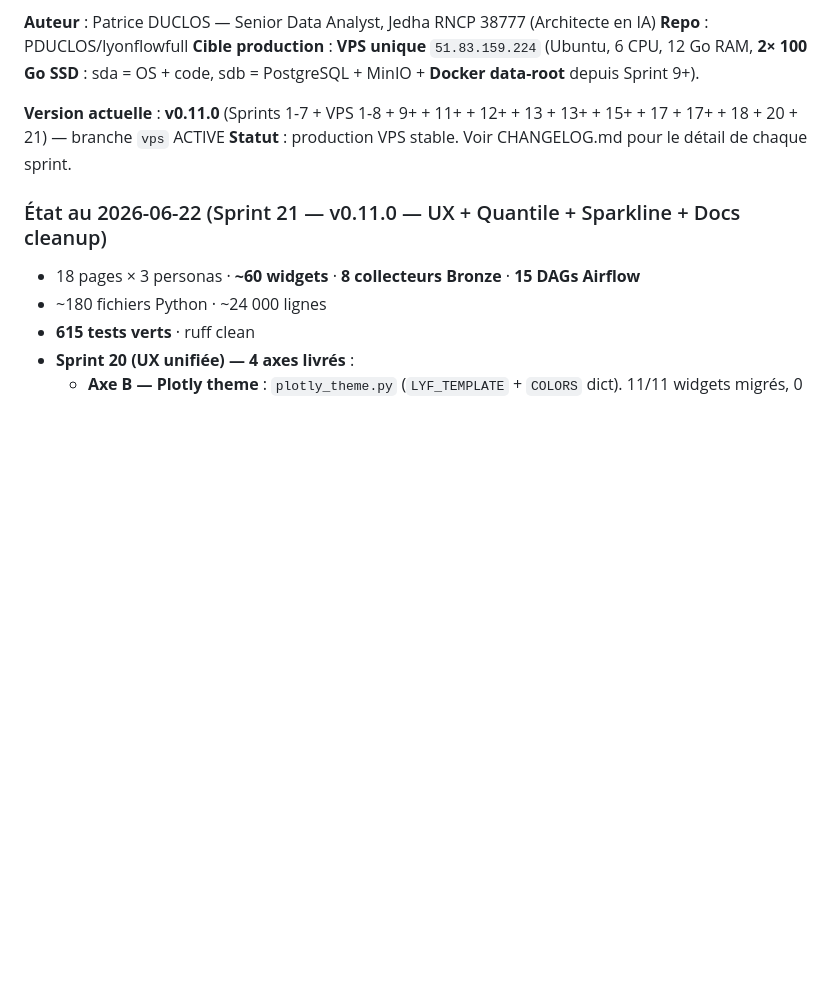
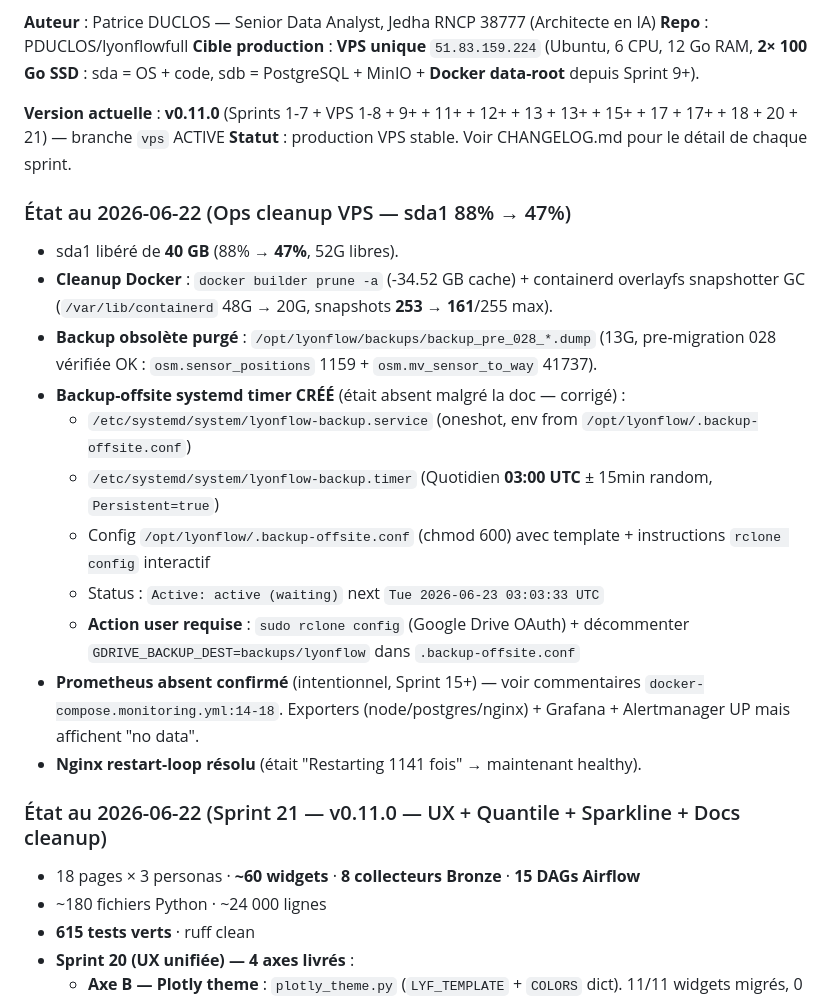
Before and after one commit to PDUCLOS/lyonflowfull, a Markdown page: CLAUDE.md, the part around the change. GitHub-like rendering; blank space fills up the shorter version.

Commit message:
docs: état au 2026-06-22 — Ops cleanup VPS (sda1 88% → 47%)
- Disk cleanup : 40 GB libérés (docker builder prune -34.52G, rm backup_pre_028 -13G,
  containerd overlayfs GC 48G → 20G, snapshots 253 → 161/255 max)
- Backup-offsite systemd timer CRÉÉ (était absent malgré la doc) :
  - /etc/systemd/system/lyonflow-backup.service (oneshot, EnvironmentFile=)
  - /etc/systemd/system/lyonflow-backup.timer (Quotidien 03:00 UTC ± 15min)
  - Config /opt/lyonflow/.backup-offsite.conf (chmod 600, template + instructions rclone)
  - Next run: 2026-06-23 03:03:33 UTC
- Prometheus absent = intentionnel Sprint 15+ (valeur/coût défavorable),
  exporters + Grafana + Alertmanager UP mais affichent "no data"
- Nginx restart-loop résolu (1141 restarts → healthy)

```diff
--- a/CLAUDE.md
+++ b/CLAUDE.md
@@ -12,6 +12,20 @@ LyonFlowFull est une plateforme MLOps end-to-end de prédiction et d'analyse du
 
 **Version actuelle** : **v0.11.0** (Sprints 1-7 + VPS 1-8 + 9+ + 11+ + 12+ + 13 + 13+ + 15+ + 17 + 17+ + 18 + 20 + 21) — branche `vps` ACTIVE
 **Statut** : production VPS stable. Voir CHANGELOG.md pour le détail de chaque sprint.
+
+### État au 2026-06-22 (Ops cleanup VPS — sda1 88% → 47%)
+
+- sda1 libéré de **40 GB** (88% → **47%**, 52G libres).
+- **Cleanup Docker** : `docker builder prune -a` (-34.52 GB cache) + containerd overlayfs snapshotter GC (`/var/lib/containerd` 48G → 20G, snapshots **253 → 161**/255 max).
+- **Backup obsolète purgé** : `/opt/lyonflow/backups/backup_pre_028_*.dump` (13G, pre-migration 028 vérifiée OK : `osm.sensor_positions` 1159 + `osm.mv_sensor_to_way` 41737).
+- **Backup-offsite systemd timer CRÉÉ** (était absent malgré la doc — corrigé) :
+  - `/etc/systemd/system/lyonflow-backup.service` (oneshot, env from `/opt/lyonflow/.backup-offsite.conf`)
+  - `/etc/systemd/system/lyonflow-backup.timer` (Quotidien **03:00 UTC** ± 15min random, `Persistent=true`)
+  - Config `/opt/lyonflow/.backup-offsite.conf` (chmod 600) avec template + instructions `rclone config` interactif
+  - Status : `Active: active (waiting)` next `Tue 2026-06-23 03:03:33 UTC`
+  - **Action user requise** : `sudo rclone config` (Google Drive OAuth) + décommenter `GDRIVE_BACKUP_DEST=backups/lyonflow` dans `.backup-offsite.conf`
+- **Prometheus absent confirmé** (intentionnel, Sprint 15+) — voir commentaires `docker-compose.monitoring.yml:14-18`. Exporters (node/postgres/nginx) + Grafana + Alertmanager UP mais affichent "no data".
+- **Nginx restart-loop résolu** (était "Restarting 1141 fois" → maintenant healthy).
 
 ### État au 2026-06-22 (Sprint 21 — v0.11.0 — UX + Quantile + Sparkline + Docs cleanup)
 
```
